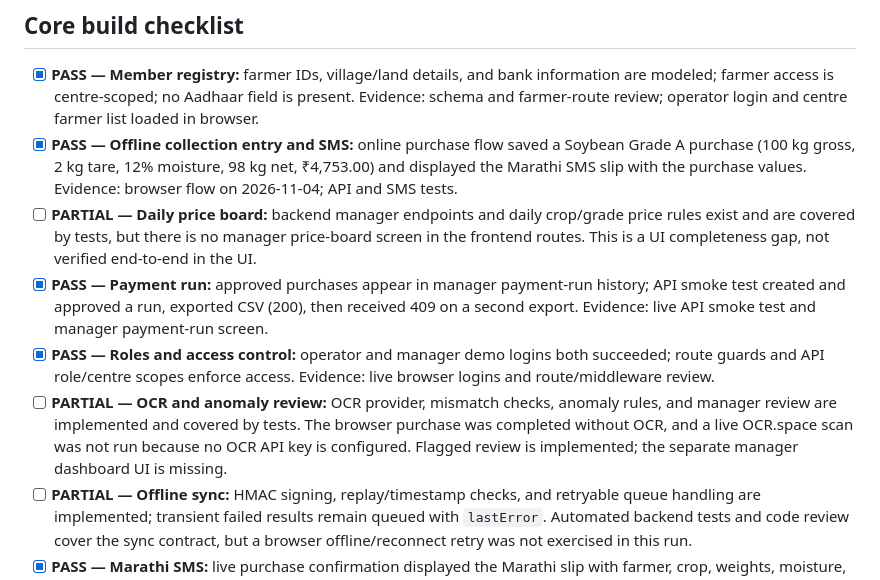
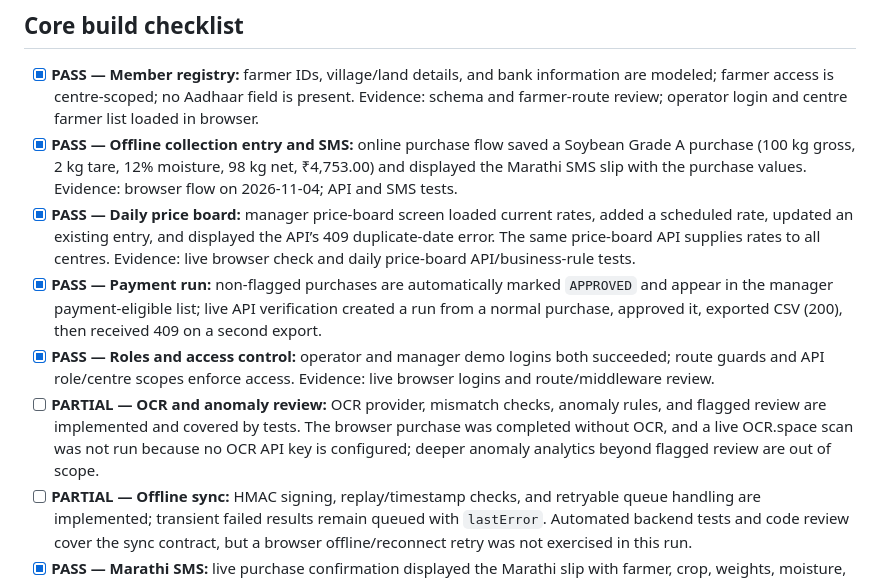
Before and after one commit to architjoke/fpc-procurement-app, a Markdown page: docs/TEST_REPORT.md, the part around one of its changes. GitHub-like rendering.

```diff
--- a/docs/TEST_REPORT.md
+++ b/docs/TEST_REPORT.md
@@ -6,10 +6,10 @@ Run on 2026-11-04 against the local Docker Compose PostgreSQL database and Vite/
 
 - [x] **PASS — Member registry:** farmer IDs, village/land details, and bank information are modeled; farmer access is centre-scoped; no Aadhaar field is present. Evidence: schema and farmer-route review; operator login and centre farmer list loaded in browser.
 - [x] **PASS — Offline collection entry and SMS:** online purchase flow saved a Soybean Grade A purchase (100 kg gross, 2 kg tare, 12% moisture, 98 kg net, ₹4,753.00) and displayed the Marathi SMS slip with the purchase values. Evidence: browser flow on 2026-11-04; API and SMS tests.
-- [ ] **PARTIAL — Daily price board:** backend manager endpoints and daily crop/grade price rules exist and are covered by tests, but there is no manager price-board screen in the frontend routes. This is a UI completeness gap, not verified end-to-end in the UI.
-- [x] **PASS — Payment run:** approved purchases appear in manager payment-run history; API smoke test created and approved a run, exported CSV (200), then received 409 on a second export. Evidence: live API smoke test and manager payment-run screen.
+- [x] **PASS — Daily price board:** manager price-board screen loaded current rates, added a scheduled rate, updated an existing entry, and displayed the API’s 409 duplicate-date error. The same price-board API supplies rates to all centres. Evidence: live browser check and daily price-board API/business-rule tests.
+- [x] **PASS — Payment run:** non-flagged purchases are automatically marked `APPROVED` and appear in the manager payment-eligible list; live API verification created a run from a normal purchase, approved it, exported CSV (200), then received 409 on a second export.
 - [x] **PASS — Roles and access control:** operator and manager demo logins both succeeded; route guards and API role/centre scopes enforce access. Evidence: live browser logins and route/middleware review.
-- [ ] **PARTIAL — OCR and anomaly review:** OCR provider, mismatch checks, anomaly rules, and manager review are implemented and covered by tests. The browser purchase was completed without OCR, and a live OCR.space scan was not run because no OCR API key is configured. Flagged review is implemented; the separate manager dashboard UI is missing.
+- [ ] **PARTIAL — OCR and anomaly review:** OCR provider, mismatch checks, anomaly rules, and flagged review are implemented and covered by tests. The browser purchase was completed without OCR, and a live OCR.space scan was not run because no OCR API key is configured; deeper anomaly analytics beyond flagged review are out of scope.
 - [ ] **PARTIAL — Offline sync:** HMAC signing, replay/timestamp checks, and retryable queue handling are implemented; transient failed results remain queued with `lastError`. Automated backend tests and code review cover the sync contract, but a browser offline/reconnect retry was not exercised in this run.
 - [x] **PASS — Marathi SMS:** live purchase confirmation displayed the Marathi slip with farmer, crop, weights, moisture, rate, amount, and centre; SMS template/idempotency tests pass.
 
```
Also changed, not shown: other parts of docs/TEST_REPORT.md (+8 -5 lines), README.md (+4 -1 lines), docs/TDD.md (+6 -4 lines), docs/screenshots/manager-price-board.png (added), 12 other files.
